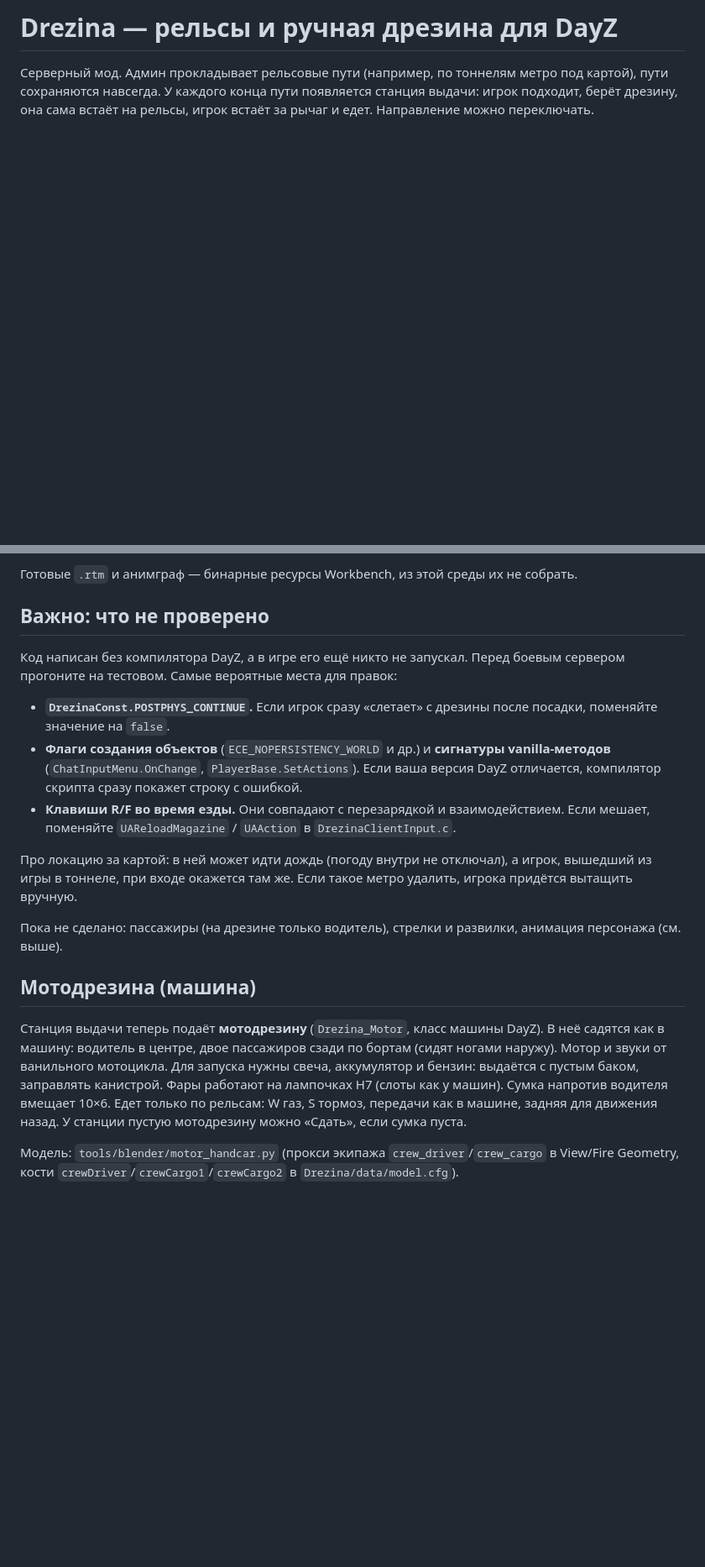
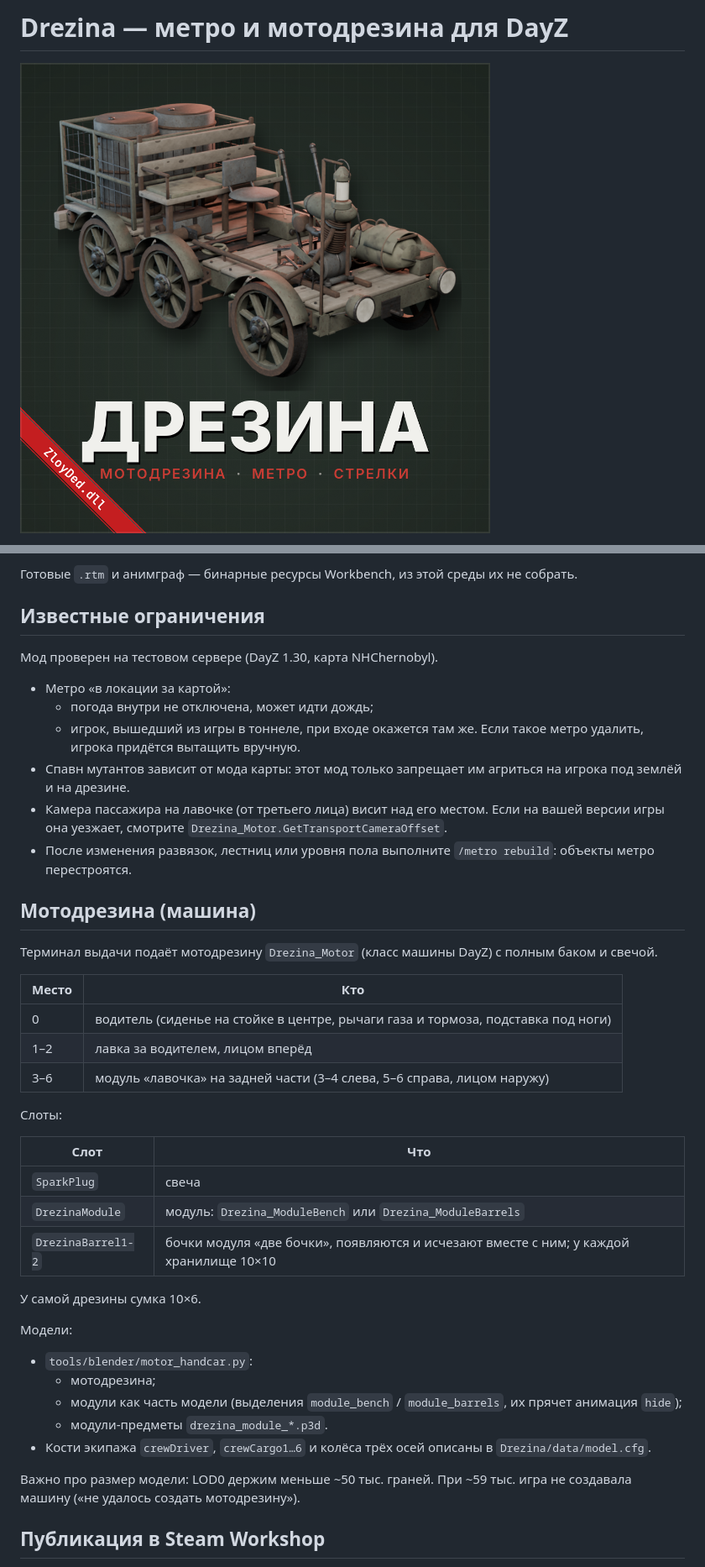
Before and after one commit to grfgr/Drezina, a Markdown page: README.md, 2 parts joined by grey strips. Shown at 84% size. GitHub-like rendering; pictures changed too: docs/workshop_cover.png (added); blank space fills up the shorter version.

```diff
--- a/README.md
+++ b/README.md
@@ -1,6 +1,4 @@
-# Drezina — рельсы и ручная дрезина для DayZ
+# Drezina — метро и мотодрезина для DayZ
 
-Серверный мод. Админ прокладывает рельсовые пути (например, по тоннелям метро под картой), пути сохраняются
-навсегда. У каждого конца пути появляется станция выдачи: игрок подходит, берёт дрезину, она сама встаёт на
-рельсы, игрок встаёт за рычаг и едет. Направление можно переключать.
+![обложка](docs/workshop_cover.png)
 
@@ -378,32 +413,48 @@ blender --background --python tools/blender/make_models.py -- build_models
 
 Готовые `.rtm` и анимграф — бинарные ресурсы Workbench, из этой среды их не собрать.
 
-## Важно: что не проверено
+## Известные ограничения
 
-Код написан без компилятора DayZ, а в игре его ещё никто не запускал. Перед боевым сервером
-прогоните на тестовом. Самые вероятные места для правок:
+Мод проверен на тестовом сервере (DayZ 1.30, карта NHChernobyl).
 
-- **`DrezinaConst.POSTPHYS_CONTINUE`.** Если игрок сразу «слетает» с дрезины после посадки,
-  поменяйте значение на `false`.
-- **Флаги создания объектов** (`ECE_NOPERSISTENCY_WORLD` и др.) и **сигнатуры vanilla-методов**
-  (`ChatInputMenu.OnChange`, `PlayerBase.SetActions`). Если ваша версия DayZ отличается, компилятор
-  скрипта сразу покажет строку с ошибкой.
-- **Клавиши R/F во время езды.** Они совпадают с перезарядкой и взаимодействием. Если мешает,
-  поменяйте `UAReloadMagazine` / `UAAction` в `DrezinaClientInput.c`.
-
-Про локацию за картой: в ней может идти дождь (погоду внутри не отключал), а игрок, вышедший
-из игры в тоннеле, при входе окажется там же. Если такое метро удалить, игрока придётся вытащить вручную.
-
-Пока не сделано: пассажиры (на дрезине только водитель), стрелки и развилки, анимация персонажа (см. выше).
+- Метро «в локации за картой»:
+  - погода внутри не отключена, может идти дождь;
+  - игрок, вышедший из игры в тоннеле, при входе окажется там же. Если такое метро удалить, игрока
+    придётся вытащить вручную.
+- Спавн мутантов зависит от мода карты: этот мод только запрещает им агриться на игрока под землёй и на дрезине.
+- Камера пассажира на лавочке (от третьего лица) висит над его местом. Если на вашей версии игры она
+  уезжает, смотрите `Drezina_Motor.GetTransportCameraOffset`.
+- После изменения развязок, лестниц или уровня пола выполните `/metro rebuild`: объекты метро перестроятся.
 
 ## Мотодрезина (машина)
 
-Станция выдачи теперь подаёт **мотодрезину** (`Drezina_Motor`, класс машины DayZ). В неё садятся как в машину:
-водитель в центре, двое пассажиров сзади по бортам (сидят ногами наружу). Мотор и звуки от ванильного
-мотоцикла. Для запуска нужны свеча, аккумулятор и бензин: выдаётся с пустым баком, заправлять канистрой.
-Фары работают на лампочках H7 (слоты как у машин). Сумка напротив водителя вмещает 10×6.
-Едет только по рельсам: W газ, S тормоз, передачи как в машине, задняя для движения назад.
-У станции пустую мотодрезину можно «Сдать», если сумка пуста.
+Терминал выдачи подаёт мотодрезину `Drezina_Motor` (класс машины DayZ) с полным баком и свечой.
 
-Модель: `tools/blender/motor_handcar.py` (прокси экипажа `crew_driver`/`crew_cargo` в View/Fire Geometry,
-кости `crewDriver`/`crewCargo1`/`crewCargo2` в `Drezina/data/model.cfg`).
+| Место | Кто |
+|---|---|
+| 0 | водитель (сиденье на стойке в центре, рычаги газа и тормоза, подставка под ноги) |
+| 1–2 | лавка за водителем, лицом вперёд |
+| 3–6 | модуль «лавочка» на задней части (3–4 слева, 5–6 справа, лицом наружу) |
+
+Слоты:
+
+| Слот | Что |
+|---|---|
+| `SparkPlug` | свеча |
+| `DrezinaModule` | модуль: `Drezina_ModuleBench` или `Drezina_ModuleBarrels` |
+| `DrezinaBarrel1-2` | бочки модуля «две бочки», появляются и исчезают вместе с ним; у каждой хранилище 10×10 |
+
+У самой дрезины сумка 10×6.
+
+Модели:
+- `tools/blender/motor_handcar.py`:
+  - мотодрезина;
+  - модули как часть модели (выделения `module_bench` / `module_barrels`, их прячет анимация `hide`);
+  - модули-предметы `drezina_module_*.p3d`.
+- Кости экипажа `crewDriver`, `crewCargo1…6` и колёса трёх осей описаны в `Drezina/data/model.cfg`.
+
+Важно про размер модели: LOD0 держим меньше ~50 тыс. граней. При ~59 тыс. игра не создавала машину
+(«не удалось создать мотодрезину»).
+
+## Публикация в Steam Workshop
+
```
Also changed, not shown: other parts of README.md (+77 -5 lines), workshop/preview.jpg (added), 3 other files.
